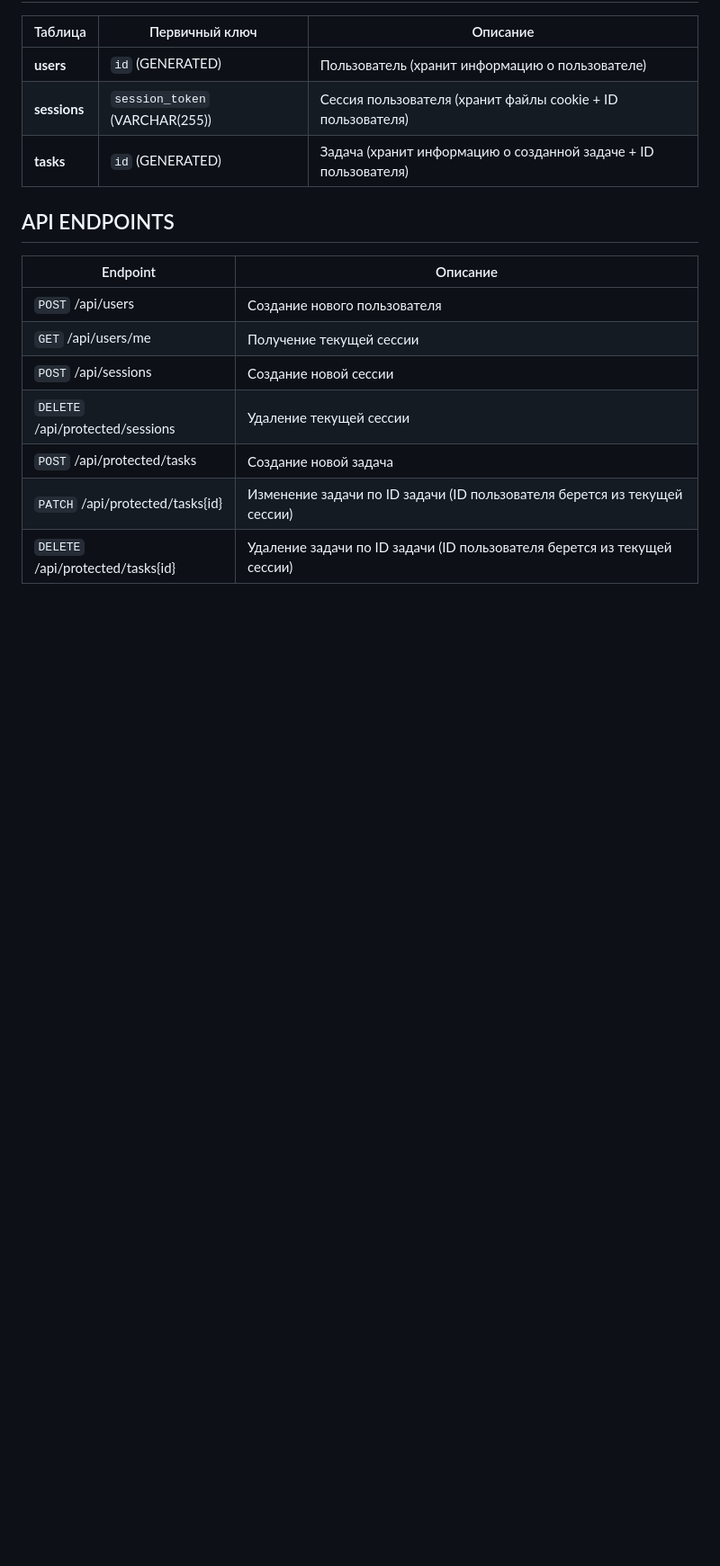
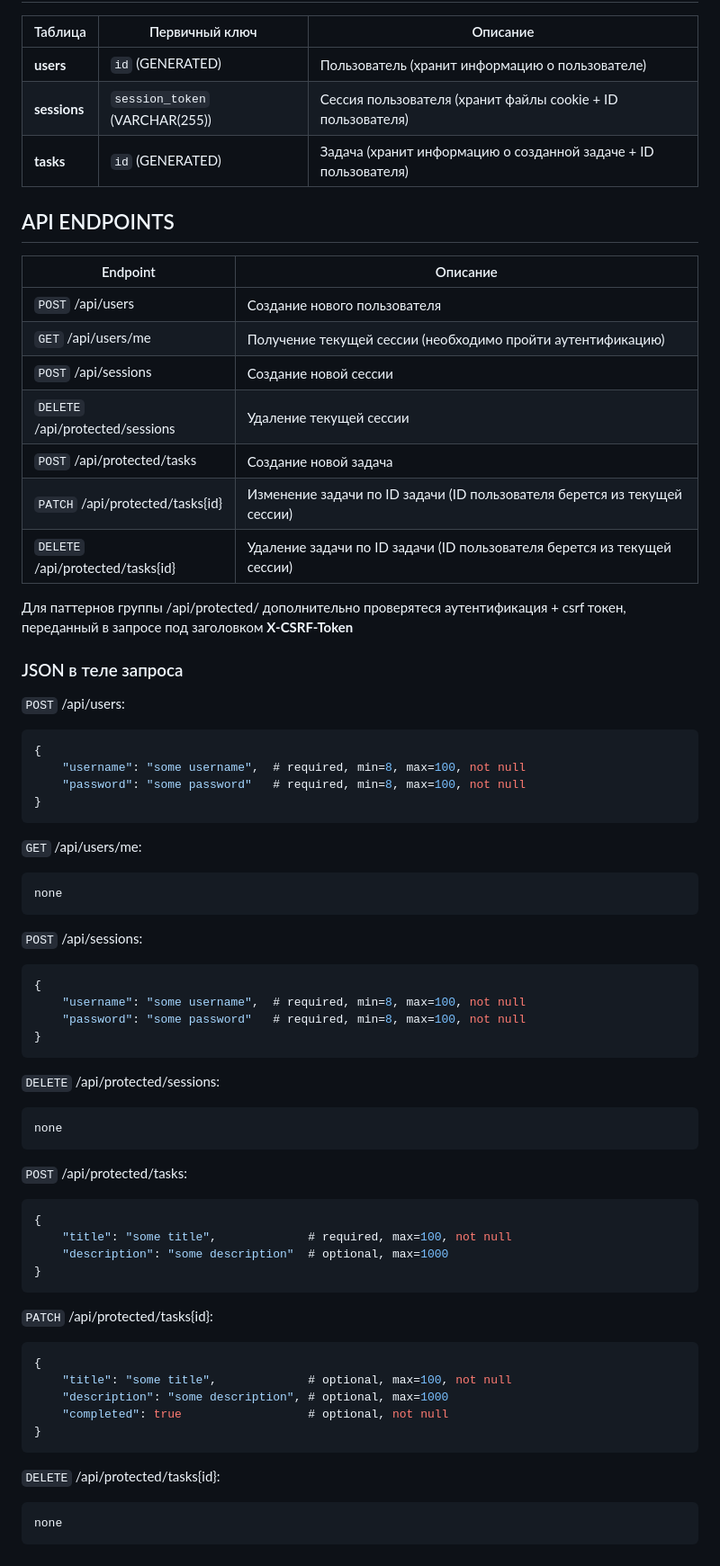
Before and after one commit to shitaiv1ck/todolist, a Markdown page: readme.md, the part around the change. Shown at 90% size. Rendered like a GitHub page; blank space fills up the shorter version.

````diff
--- a/readme.md
+++ b/readme.md
@@ -87,9 +87,68 @@ todolist
 | Endpoint                              | Описание                              |
 | ------------------------------------- | ------------------------------------- |
 | `POST` /api/users                     | Создание нового пользователя          |
-| `GET` /api/users/me                   | Получение текущей сессии              |
+| `GET` /api/users/me                   | Получение текущей сессии (необходимо пройти аутентификацию)             |
 | `POST` /api/sessions                  | Создание новой сессии                 |
 | `DELETE` /api/protected/sessions      | Удаление текущей сессии               |
 | `POST` /api/protected/tasks           | Создание новой задача                 |
 | `PATCH` /api/protected/tasks{id}      | Изменение задачи по ID задачи (ID пользователя берется из текущей сессии) |
 | `DELETE` /api/protected/tasks{id}     | Удаление задачи по ID задачи (ID пользователя берется из текущей сессии) |
+
+Для паттернов группы /api/protected/ дополнительно проверятеся аутентификация + csrf токен, переданный в запросе под заголовком **X-CSRF-Token**
+
+### JSON в теле запроса
+
+`POST` /api/users:
+
+```JSON
+{
+    "username": "some username",  # required, min=8, max=100, not null
+    "password": "some password"   # required, min=8, max=100, not null
+}
+```
+
+`GET` /api/users/me:
+
+```
+none
+```
+
+`POST` /api/sessions:
+
+```JSON
+{
+    "username": "some username",  # required, min=8, max=100, not null
+    "password": "some password"   # required, min=8, max=100, not null
+}
+```
+
+`DELETE` /api/protected/sessions:
+
+```
+none
+```
+
+`POST` /api/protected/tasks:
+
+```JSON
+{
+    "title": "some title",             # required, max=100, not null
+    "description": "some description"  # optional, max=1000
+}
+```
+
+`PATCH` /api/protected/tasks{id}:
+
+```JSON
+{
+    "title": "some title",             # optional, max=100, not null
+    "description": "some description", # optional, max=1000
+    "completed": true                  # optional, not null
+}
+```
+
+`DELETE` /api/protected/tasks{id}:
+
+```
+none
+```
````
